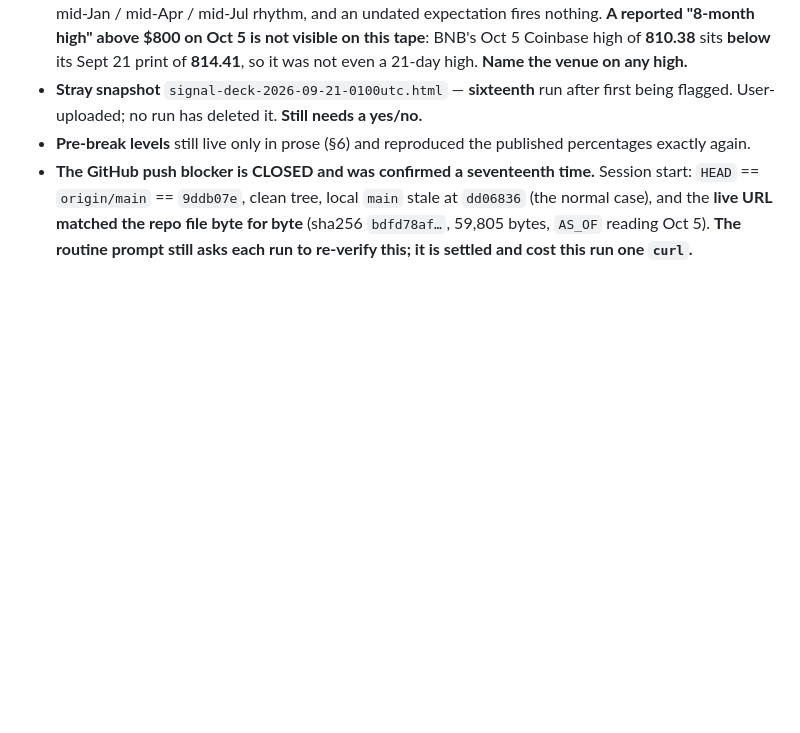
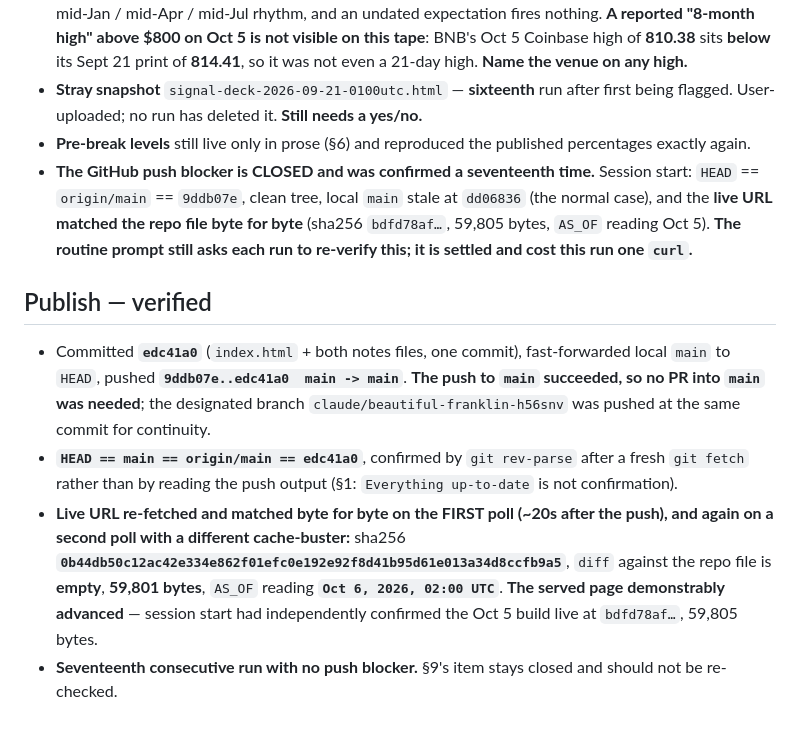
Before and after one commit to stevenchristiian/claudesignal, a Markdown page: notes/runs/2026-10-06-0200utc.md, the part around the change. Drawn GitHub-style; blank space fills up the shorter version.

Commit message:
Record verified publish of the 2026-10-06 02:00 UTC build
Live URL matched the repo file byte for byte on the first poll and again on a
second with a different cache-buster: sha256 0b44db50..., 59,801 bytes, AS_OF
reading Oct 6, 2026, 02:00 UTC. The served page advanced from the Oct 5 build
confirmed at session start.

Co-Authored-By: Claude Opus 5 <noreply@anthropic.com>
Claude-Session: https://claude.ai/code/session_014WevW2ALZiu1jcTGzERjys

```diff
--- a/notes/runs/2026-10-06-0200utc.md
+++ b/notes/runs/2026-10-06-0200utc.md
@@ -407,3 +407,18 @@ not this build.**
   `origin/main` == `9ddb07e`, clean tree, local `main` stale at `dd06836` (the normal case), and the **live URL
   matched the repo file byte for byte** (sha256 `bdfd78af…`, 59,805 bytes, `AS_OF` reading Oct 5). **The routine
   prompt still asks each run to re-verify this; it is settled and cost this run one `curl`.**
+
+## Publish — verified
+
+- Committed **`edc41a0`** (`index.html` + both notes files, one commit), fast-forwarded local `main` to `HEAD`,
+  pushed **`9ddb07e..edc41a0  main -> main`**. **The push to `main` succeeded, so no PR into `main` was
+  needed**; the designated branch `claude/beautiful-franklin-h56snv` was pushed at the same commit for
+  continuity.
+- **`HEAD == main == origin/main == edc41a0`**, confirmed by `git rev-parse` after a fresh `git fetch` rather
+  than by reading the push output (§1: `Everything up-to-date` is not confirmation).
+- **Live URL re-fetched and matched byte for byte on the FIRST poll (~20s after the push), and again on a
+  second poll with a different cache-buster:** sha256
+  **`0b44db50c12ac42e334e862f01efc0e192e92f8d41b95d61e013a34d8ccfb9a5`**, `diff` against the repo file is
+  **empty**, **59,801 bytes**, `AS_OF` reading **`Oct 6, 2026, 02:00 UTC`**. **The served page demonstrably
+  advanced** — session start had independently confirmed the Oct 5 build live at `bdfd78af…`, 59,805 bytes.
+- **Seventeenth consecutive run with no push blocker.** §9's item stays closed and should not be re-checked.
```
